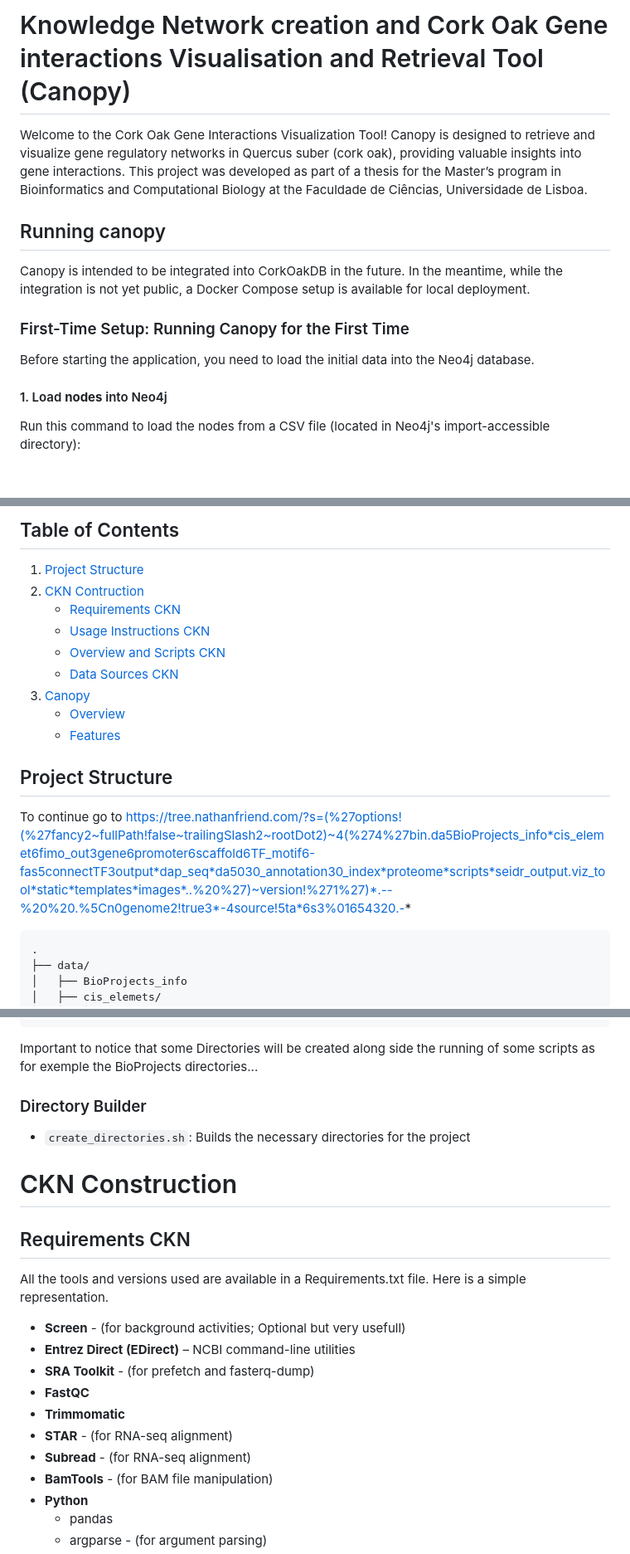
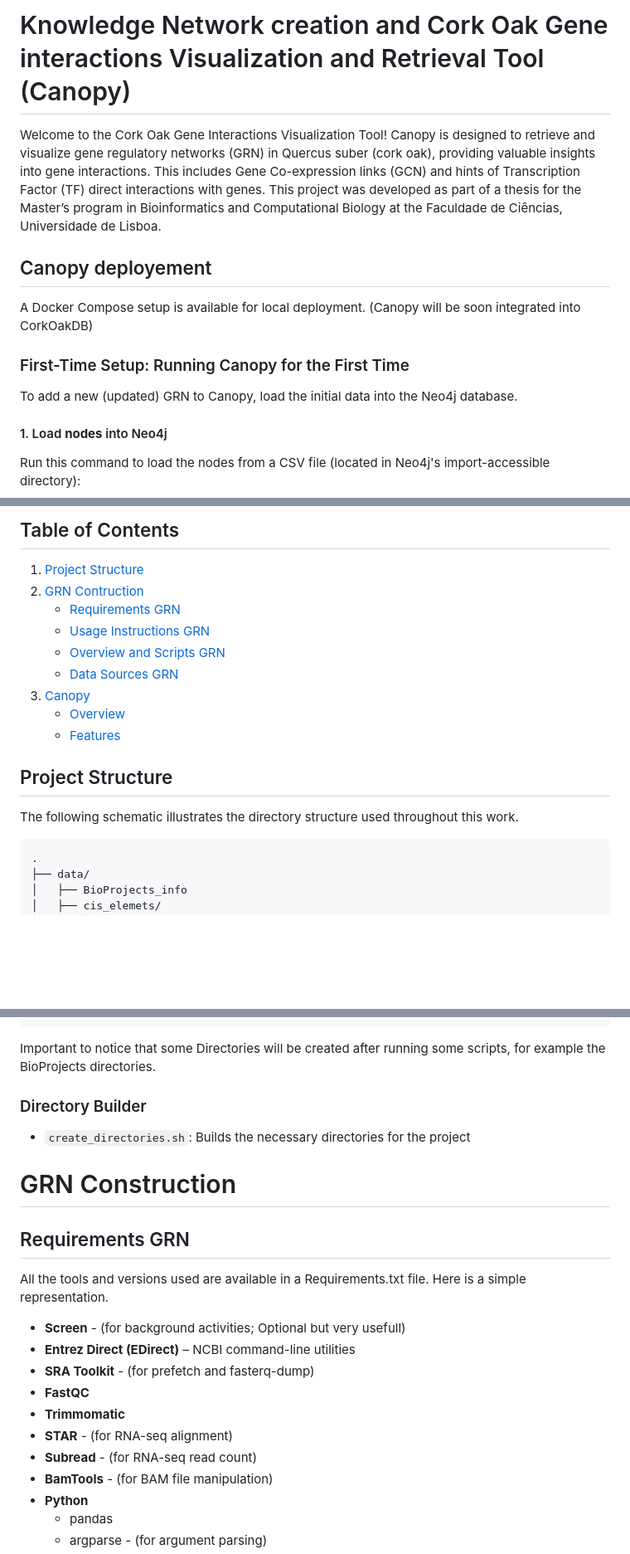
Before and after one commit to MiguelCoimbra02/Master_Thesis, a Markdown page: README.md, 3 parts joined by grey strips. Shown at 83% size. Drawn GitHub-style; blank space fills up the shorter version.

Commit message:
Read.me updated with feedback

````diff
--- a/README.md
+++ b/README.md
@@ -1,12 +1,12 @@
-# Knowledge Network creation and Cork Oak Gene interactions Visualisation and Retrieval Tool (Canopy)
+# Knowledge Network creation and Cork Oak Gene interactions Visualization and Retrieval Tool (Canopy)
 
-Welcome to the Cork Oak Gene Interactions Visualization Tool! Canopy is designed to retrieve and visualize gene regulatory networks in Quercus suber (cork oak), providing valuable insights into gene interactions. This project was developed as part of a thesis for the Master’s program in Bioinformatics and Computational Biology at the Faculdade de Ciências, Universidade de Lisboa.
+Welcome to the Cork Oak Gene Interactions Visualization Tool! Canopy is designed to retrieve and visualize gene regulatory networks (GRN) in Quercus suber (cork oak), providing valuable insights into gene interactions. This includes Gene Co-expression links (GCN) and hints of Transcription Factor (TF) direct interactions with genes. This project was developed as part of a thesis for the Master’s program in Bioinformatics and Computational Biology at the Faculdade de Ciências, Universidade de Lisboa.
 
-## Running canopy
+## Canopy deployement
+A Docker Compose setup is available for local deployment. (Canopy will be soon integrated into CorkOakDB)
 
-Canopy is intended to be integrated into CorkOakDB in the future. In the meantime, while the integration is not yet public, a Docker Compose setup is available for local deployment.
 ### First-Time Setup: Running Canopy for the First Time
-Before starting the application, you need to load the initial data into the Neo4j database.
+To add a new (updated) GRN to Canopy, load the initial data into the Neo4j database.
 
 #### 1. Load **nodes** into Neo4j
 Run this command to load the nodes from a CSV file (located in Neo4j's import-accessible directory):
@@ -38,11 +38,11 @@ docker-compose up
 
 ## Table of Contents
 1. [Project Structure](#project-structure)
-2. [CKN Contruction](#ckn-construction)
-   - [Requirements CKN](#requirements-ckn)
-   - [Usage Instructions CKN](#usage-instructions-ckn)
-   - [Overview and Scripts CKN](#overview-and-scripts-ckn)
-   - [Data Sources CKN](#data-sources-ckn)
+2. [GRN Contruction](#grn-construction)
+   - [Requirements GRN](#requirements-grn)
+   - [Usage Instructions GRN](#usage-instructions-grn)
+   - [Overview and Scripts GRN](#overview-and-scripts-grn)
+   - [Data Sources GRN](#data-sources-grn)
 3. [Canopy](#canopy)
    - [Overview](#overview)
    - [Features](#features)
@@ -50,10 +50,7 @@ docker-compose up
 
 
 ## Project Structure
-
-To continue go to https://tree.nathanfriend.com/?s=(%27options!(%27fancy2~fullPath!false~trailingSlash2~rootDot2)~4(%274%27bin.da5BioProjects_info*cis_elemet6fimo_out3gene6promoter6scaffold6TF_motif6-fas5connectTF3output*dap_seq*da5030_annotation30_index*proteome*scripts*seidr_output.viz_tool*static*templates*images*..%20%27)~version!%271%27)*.--%20%20.%5Cn0genome2!true3*-4source!5ta*6s3%01654320.-*
-
-
+The following schematic illustrates the directory structure used throughout this work.
 
 ```
 .
@@ -82,13 +79,13 @@ To continue go to https://tree.nathanfriend.com/?s=(%27options!(%27fancy2~fullPa
     ├── templates
     └── data
 ```
-Important to notice that some Directories will be created along side the running of some scripts as for exemple the BioProjects directories...
+Important to notice that some Directories will be created after running some scripts, for example the BioProjects directories.
 
 ### Directory Builder
 - `create_directories.sh`: Builds the necessary directories for the project
 
-# CKN Construction
-## Requirements CKN
+# GRN Construction
+## Requirements GRN
 All the tools and versions used are available in a Requirements.txt file. Here is a simple representation.
 
 - **Screen** - (for background activities; Optional but very usefull)
@@ -97,7 +94,7 @@ All the tools and versions used are available in a Requirements.txt file. Here i
 - **FastQC**
 - **Trimmomatic**
 - **STAR** - (for RNA-seq alignment)
-- **Subread** - (for RNA-seq alignment)
+- **Subread** - (for RNA-seq read count)
 - **BamTools** - (for BAM file manipulation)
 - **Python**
   - pandas
````
Also changed, not shown: other parts of README.md (+20 -16 lines).
